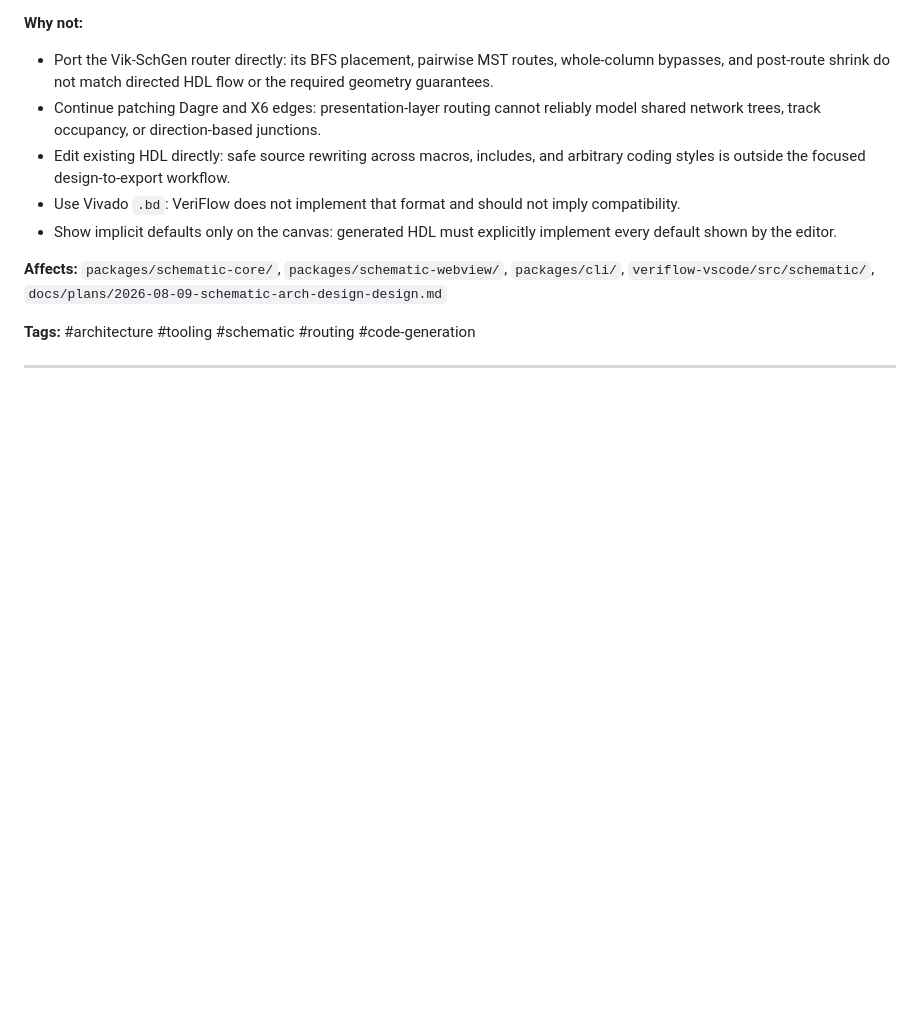
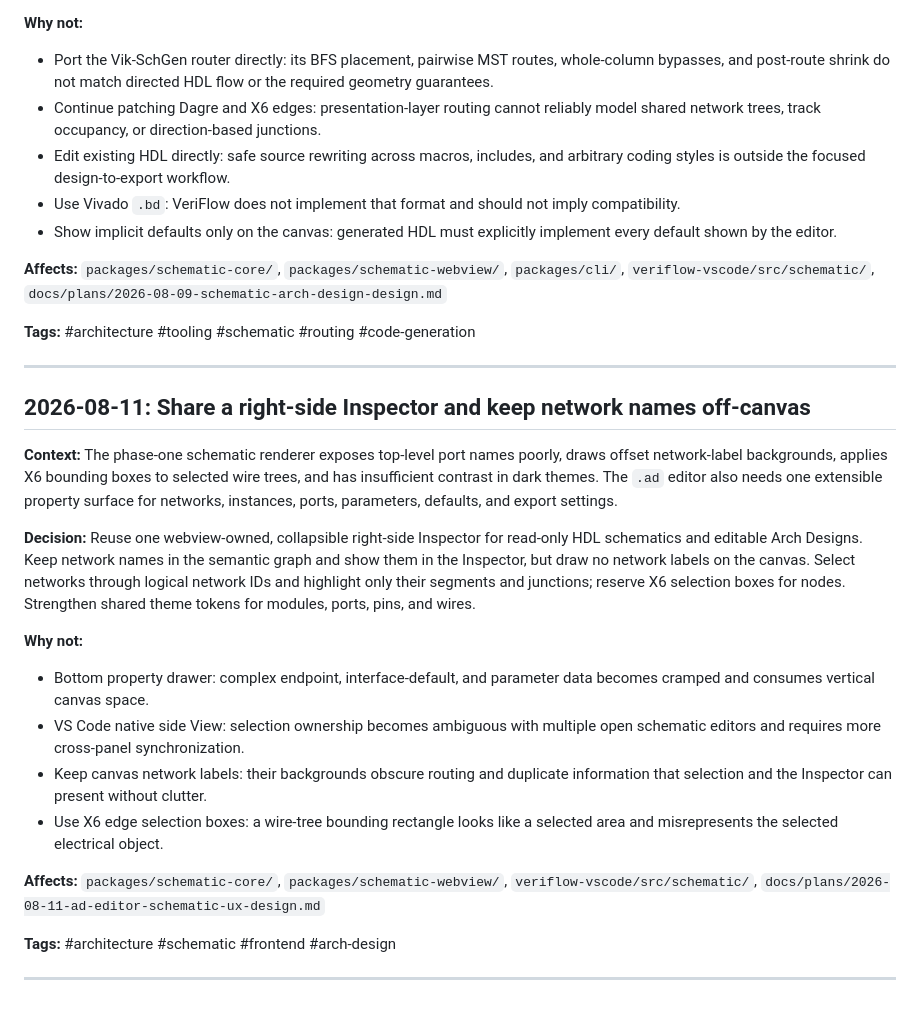
Before and after one commit to AlexMercer12138/VeriFlow, a Markdown page: docs/DECISIONS.md, the part around the change. GitHub-like rendering; blank space fills up the shorter version.

Commit message:
docs: define AD editor schematic UX

```diff
--- a/docs/DECISIONS.md
+++ b/docs/DECISIONS.md
@@ -98,3 +98,36 @@ deterministic RTL generation, defaulting to sibling Verilog-2001 `.v` output.
 **Tags:** #architecture #tooling #schematic #routing #code-generation
 
 ---
+
+## 2026-08-11: Share a right-side Inspector and keep network names off-canvas
+
+**Context:** The phase-one schematic renderer exposes top-level port names
+poorly, draws offset network-label backgrounds, applies X6 bounding boxes to
+selected wire trees, and has insufficient contrast in dark themes. The `.ad`
+editor also needs one extensible property surface for networks, instances,
+ports, parameters, defaults, and export settings.
+
+**Decision:** Reuse one webview-owned, collapsible right-side Inspector for
+read-only HDL schematics and editable Arch Designs. Keep network names in the
+semantic graph and show them in the Inspector, but draw no network labels on
+the canvas. Select networks through logical network IDs and highlight only
+their segments and junctions; reserve X6 selection boxes for nodes. Strengthen
+shared theme tokens for modules, ports, pins, and wires.
+
+**Why not:**
+- Bottom property drawer: complex endpoint, interface-default, and parameter
+  data becomes cramped and consumes vertical canvas space.
+- VS Code native side View: selection ownership becomes ambiguous with multiple
+  open schematic editors and requires more cross-panel synchronization.
+- Keep canvas network labels: their backgrounds obscure routing and duplicate
+  information that selection and the Inspector can present without clutter.
+- Use X6 edge selection boxes: a wire-tree bounding rectangle looks like a
+  selected area and misrepresents the selected electrical object.
+
+**Affects:** `packages/schematic-core/`, `packages/schematic-webview/`,
+`veriflow-vscode/src/schematic/`,
+`docs/plans/2026-08-11-ad-editor-schematic-ux-design.md`
+
+**Tags:** #architecture #schematic #frontend #arch-design
+
+---
```
Also changed, not shown: docs/plans/2026-08-11-ad-editor-schematic-ux-design.md (added, +148 -0 lines).
